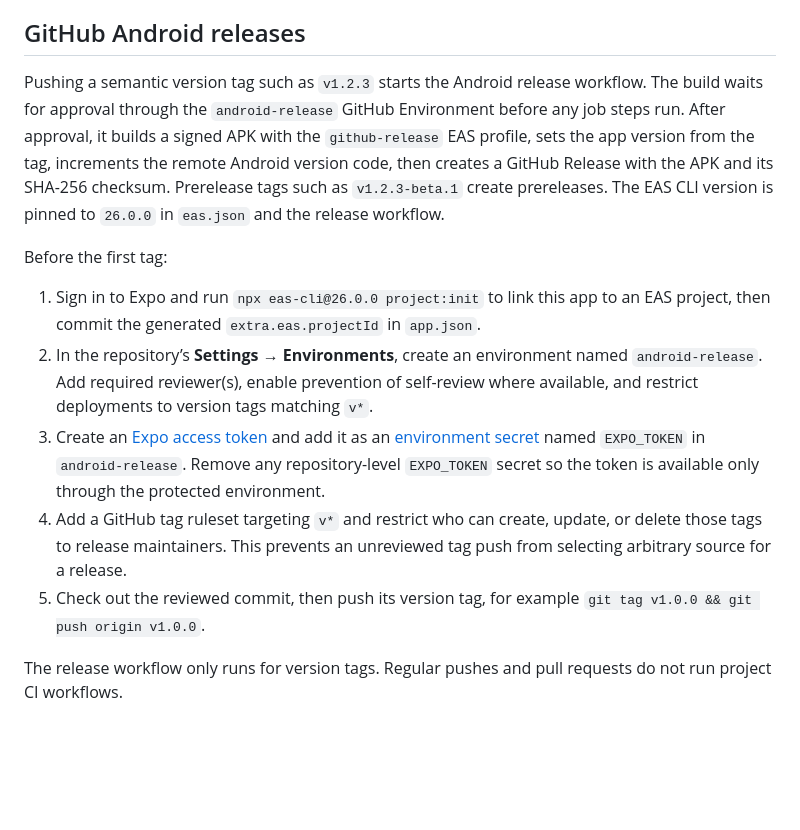
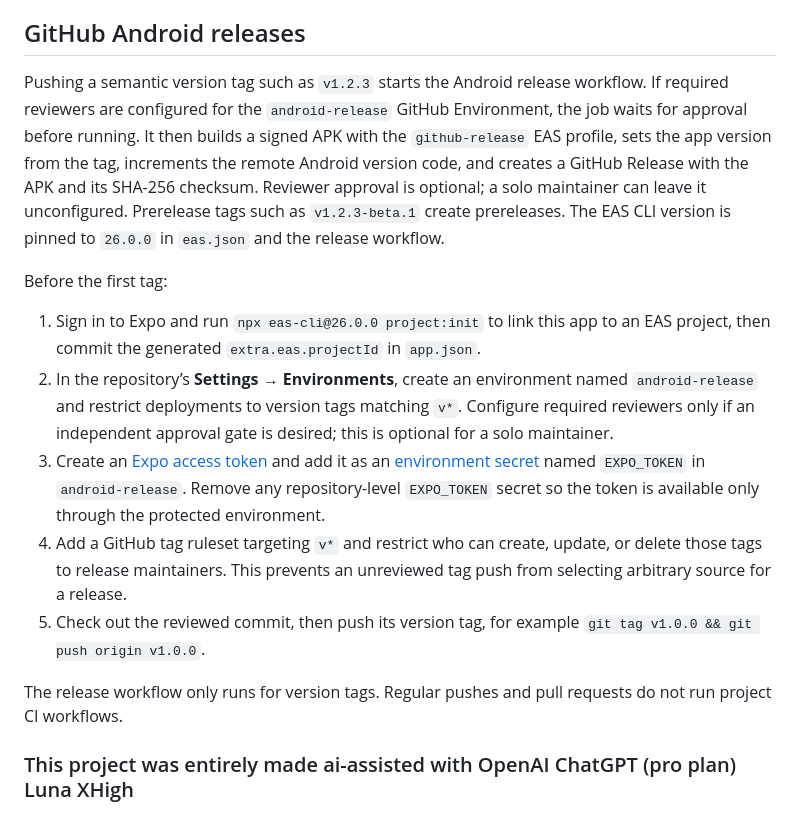
Before and after one commit to joaopedromago/DailyTechQuestions, a Markdown page: README.md, the part around the change. Rendered like a GitHub page; blank space fills up the shorter version.

Commit message:
feat: release first version

```diff
--- a/README.md
+++ b/README.md
@@ -54,14 +54,17 @@ EAS cloud builds require an Expo account and project association. See [Expo's An
 
 ## GitHub Android releases
 
-Pushing a semantic version tag such as `v1.2.3` starts the Android release workflow. The build waits for approval through the `android-release` GitHub Environment before any job steps run. After approval, it builds a signed APK with the `github-release` EAS profile, sets the app version from the tag, increments the remote Android version code, then creates a GitHub Release with the APK and its SHA-256 checksum. Prerelease tags such as `v1.2.3-beta.1` create prereleases. The EAS CLI version is pinned to `26.0.0` in `eas.json` and the release workflow.
+Pushing a semantic version tag such as `v1.2.3` starts the Android release workflow. If required reviewers are configured for the `android-release` GitHub Environment, the job waits for approval before running. It then builds a signed APK with the `github-release` EAS profile, sets the app version from the tag, increments the remote Android version code, and creates a GitHub Release with the APK and its SHA-256 checksum. Reviewer approval is optional; a solo maintainer can leave it unconfigured. Prerelease tags such as `v1.2.3-beta.1` create prereleases. The EAS CLI version is pinned to `26.0.0` in `eas.json` and the release workflow.
 
 Before the first tag:
 
 1. Sign in to Expo and run `npx eas-cli@26.0.0 project:init` to link this app to an EAS project, then commit the generated `extra.eas.projectId` in `app.json`.
-2. In the repository’s **Settings → Environments**, create an environment named `android-release`. Add required reviewer(s), enable prevention of self-review where available, and restrict deployments to version tags matching `v*`.
+2. In the repository’s **Settings → Environments**, create an environment named `android-release` and restrict deployments to version tags matching `v*`. Configure required reviewers only if an independent approval gate is desired; this is optional for a solo maintainer.
 3. Create an [Expo access token](https://docs.expo.dev/accounts/programmatic-access/) and add it as an [environment secret](https://docs.github.com/en/actions/how-tos/deploy/configure-and-manage-deployments/manage-environments) named `EXPO_TOKEN` in `android-release`. Remove any repository-level `EXPO_TOKEN` secret so the token is available only through the protected environment.
 4. Add a GitHub tag ruleset targeting `v*` and restrict who can create, update, or delete those tags to release maintainers. This prevents an unreviewed tag push from selecting arbitrary source for a release.
 5. Check out the reviewed commit, then push its version tag, for example `git tag v1.0.0 && git push origin v1.0.0`.
 
 The release workflow only runs for version tags. Regular pushes and pull requests do not run project CI workflows.
+
+
+### This project was entirely made ai-assisted with OpenAI ChatGPT (pro plan) Luna XHigh
```
Also changed, not shown: 1 other file.
